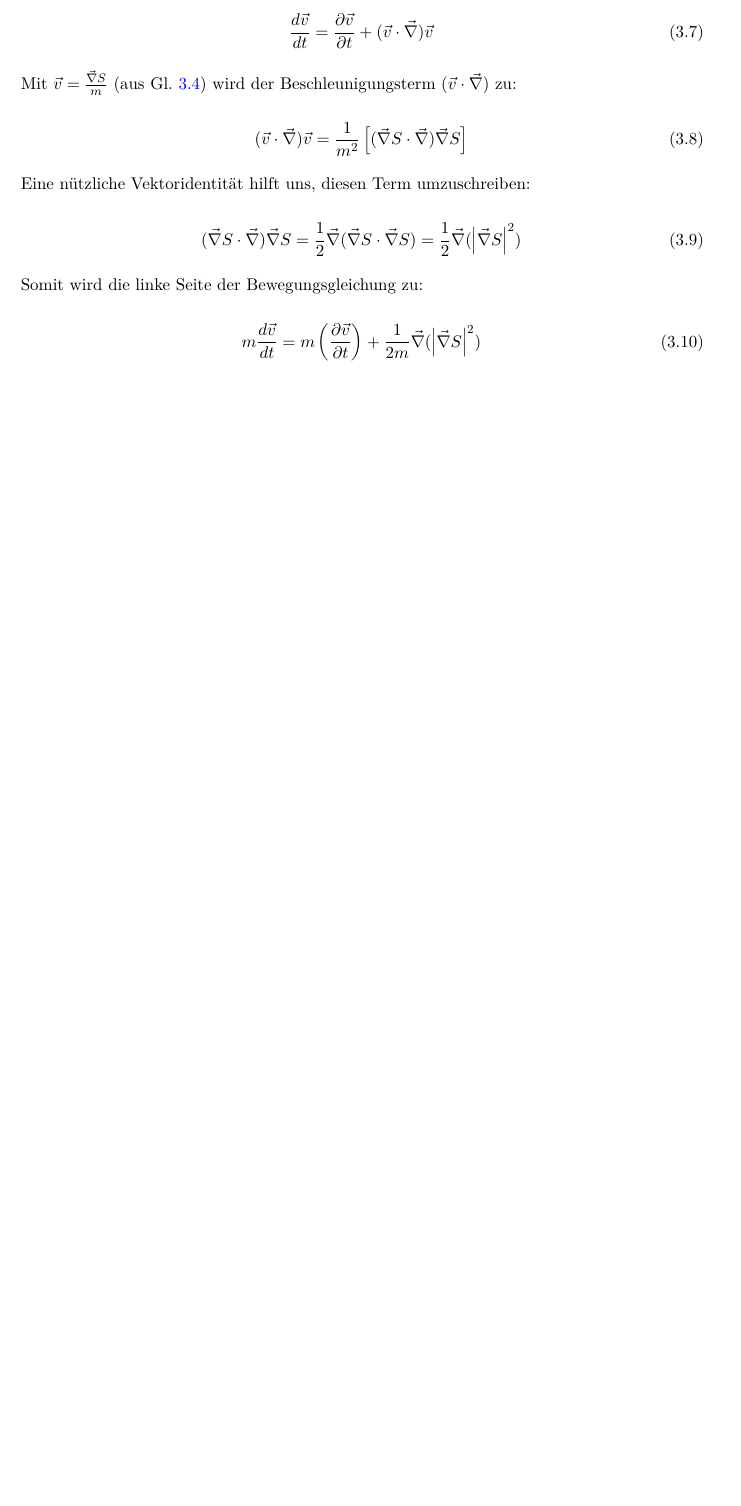
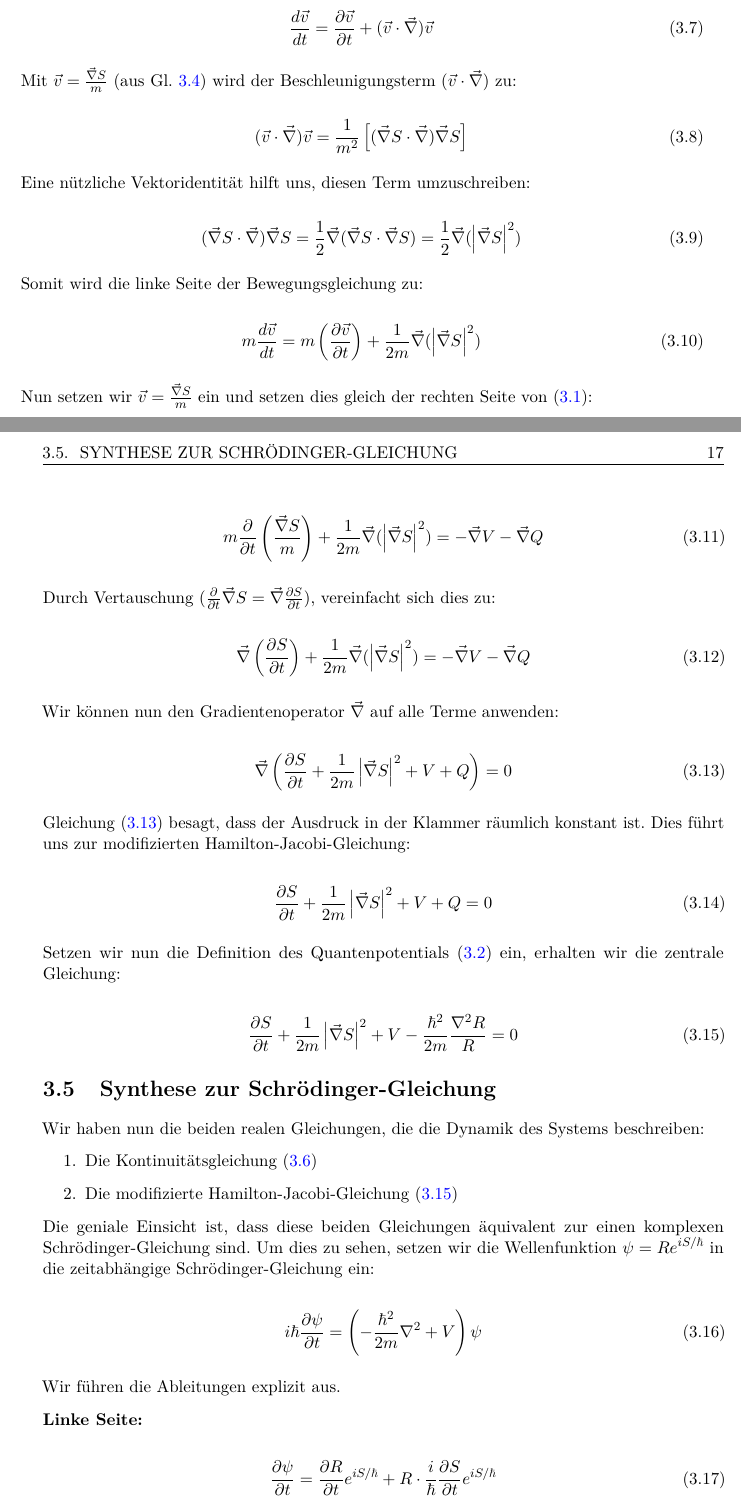
Before and after one commit to deppenkaiser/webersim, a LaTeX book (doc/latex/emergenz/emergenz.tex, which reads doc/latex/emergenz/quantenmechanik/quantenmechanik.tex): part of page 28 of 33 before the commit and two parts of pages 28 and 29 of 35 after it, the two joined at a grey line, cut so that both start at the same text, the shorter picture padded with empty space. Compiled offline with pdfLaTeX.

Commit message:
ADD Dokumentation

```diff
--- a/doc/latex/emergenz/quantenmechanik/quantenmechanik.tex
+++ b/doc/latex/emergenz/quantenmechanik/quantenmechanik.tex
@@ -87,3 +91,59 @@ Somit wird die linke Seite der Bewegungsgleichung zu:
 \begin{equation}
     m \frac{d\vec{v}}{dt} = m \left( \frac{\partial \vec{v}}{\partial t} \right) + \frac{1}{2m} \vec{\nabla} (\left| \vec{\nabla} S \right|^2)
 \end{equation}
+
+Nun setzen wir $\vec{v} = \frac{\vec{\nabla} S}{m}$ ein und setzen dies gleich der rechten Seite von (\refeq{eq:deterministische_bewegungsgleichung}):
+
+\begin{equation}
+    m \frac{\partial}{\partial t}\left( \frac{\vec{\nabla} S}{m} \right) + \frac{1}{2m} \vec{\nabla} (\left| \vec{\nabla} S \right|^2) = -\vec{\nabla} V - \vec{\nabla} Q
+\end{equation}
+
+Durch Vertauschung ($\frac{\partial}{\partial t} \vec{\nabla} S = \vec{\nabla} \frac{\partial S}{\partial t}$), vereinfacht sich dies zu:
+
+\begin{equation}
+    \vec{\nabla} \left( \frac{\partial S}{\partial t} \right) + \frac{1}{2m} \vec{\nabla} (\left| \vec{\nabla} S \right|^2) = -\vec{\nabla} V - \vec{\nabla} Q
+\end{equation}
+
+Wir können nun den Gradientenoperator $\vec{\nabla}$ auf alle Terme anwenden:
+
+\begin{equation}
+    \label{eq:zwischenstand}
+    \vec{\nabla} \left( \frac{\partial S}{\partial t} + \frac{1}{2m} \left| \vec{\nabla} S \right|^2 + V + Q \right) = 0
+\end{equation}
+
+Gleichung (\refeq{eq:zwischenstand}) besagt, dass der Ausdruck in der Klammer räumlich konstant ist. Dies führt uns zur modifizierten Hamilton-Jacobi-Gleichung:
+
+\begin{equation}
+    \frac{\partial S}{\partial t} + \frac{1}{2m} \left| \vec{\nabla} S \right|^2 + V + Q = 0
+\end{equation}
+
+Setzen wir nun die Definition des Quantenpotentials (\refeq{eq:quantenpotential}) ein, erhalten wir die zentrale Gleichung:
+
+\begin{equation}
+    \label{eq:modifizierte_hamilton_jacobi}
+    \frac{\partial S}{\partial t} + \frac{1}{2m} \left| \vec{\nabla} S \right|^2 + V - \frac{\hbar^2}{2m} \frac{\nabla^2 R}{R} = 0
+\end{equation}
+
+\section{Synthese zur Schrödinger-Gleichung}
+\label{sec:schrödinger_gleichung}
+Wir haben nun die beiden realen Gleichungen, die die Dynamik des Systems beschreiben:
+
+\begin{enumerate}
+    \item Die Kontinuitätsgleichung (\refeq{eq:kontinuitätsgleichung})
+    \item Die modifizierte Hamilton-Jacobi-Gleichung (\refeq{eq:modifizierte_hamilton_jacobi})
+\end{enumerate}
+
+Die geniale Einsicht ist, dass diese beiden Gleichungen äquivalent zur einen komplexen Schrödinger-Gleichung sind. Um dies zu sehen, setzen wir die Wellenfunktion $\psi = R e^{iS/\hbar}$
+in die zeitabhängige Schrödinger-Gleichung ein:
+
+\begin{equation}
+    i\hbar \frac{\partial \psi}{\partial t} = \left( -\frac{\hbar^2}{2m} \nabla^2 + V \right) \psi
+\end{equation}
+
+Wir führen die Ableitungen explizit aus.
+
+\textbf{Linke Seite:}
+
+\begin{equation}
+    \frac{\partial \psi}{\partial t} = \frac{\partial R}{\partial t} e^{iS/\hbar} + R \cdot \frac{i}{\hbar} \frac{\partial S}{\partial t} e^{iS/\hbar}
+\end{equation}
@@ -89,0 +159,2 @@ Somit wird die linke Seite der Bewegungsgleichung zu:
+    \vec{\nabla} \psi = (\vec{\nabla} R) e^{iS/\hbar} + R \frac{i}{\hbar} (\vec{\nabla} S) e^{iS/\hbar}
+\end{equation}
@@ -89,0 +211,4 @@ Somit wird die linke Seite der Bewegungsgleichung zu:
+    \frac{\partial S}{\partial t} + \frac{1}{2m} \left| \vec{\nabla} S \right|^2 + V - \frac{\hbar^2}{2m} \frac{\nabla^2 R}{R} = 0 \tag{\refeq{eq:modifizierte_hamilton_jacobi}}
+\end{equation}
+
+Dies ist exakt die modifizierte Hamilton-Jacobi-Gleichung (\refeq{eq:modifizierte_hamilton_jacobi}) aus Abschnitt (\ref{sec:schrödinger_gleichung}).
```
Also changed, not shown: doc/latex/emergenz/quantenmechanik/quantenmechanik.tex (63 more changed lines).
